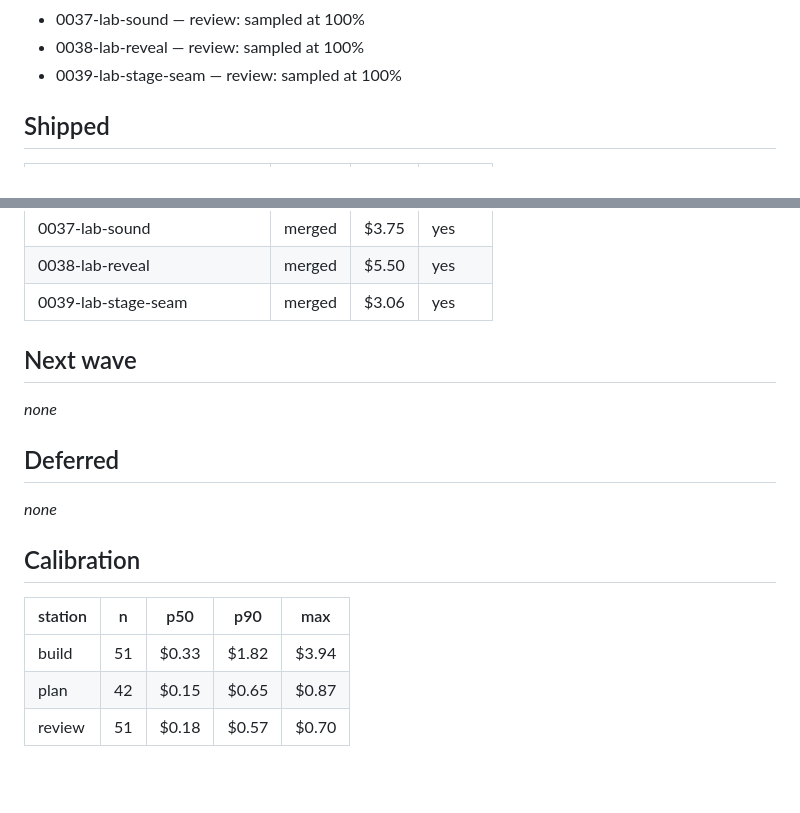
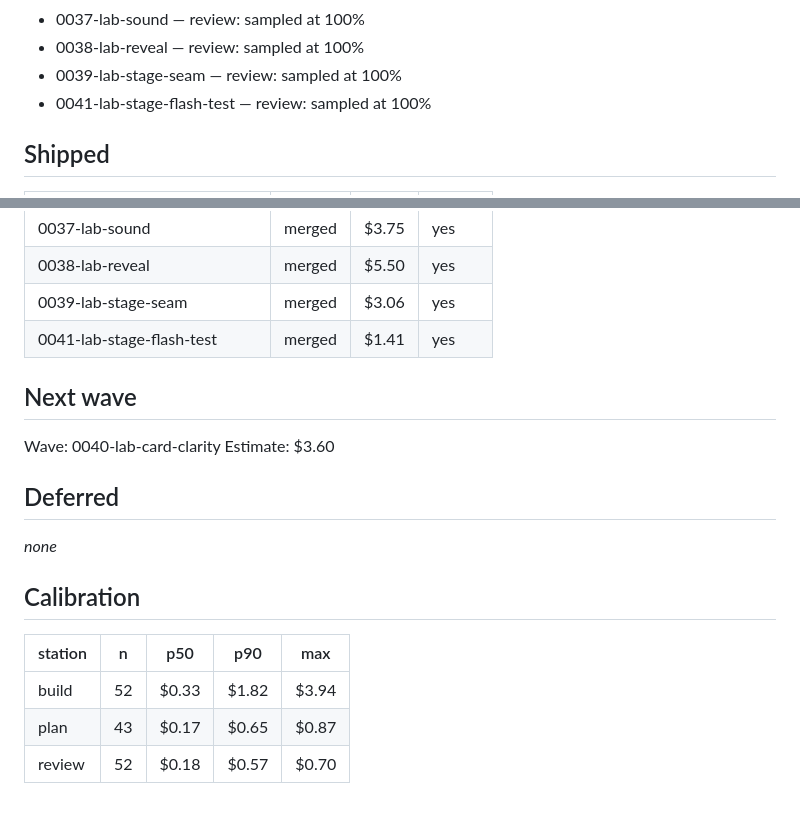
Before and after one commit to benzenwen/halfahead-org, a Markdown page: digests/2026-11-05.md, 2 parts joined by grey strips. Rendered like a GitHub page; blank space fills up the shorter version.

Commit message:
lupa: digest 2026-11-05

```diff
--- a/digests/2026-11-05.md
+++ b/digests/2026-11-05.md
@@ -41,6 +41,7 @@
 - 0037-lab-sound — review: sampled at 100%
 - 0038-lab-reveal — review: sampled at 100%
 - 0039-lab-stage-seam — review: sampled at 100%
+- 0041-lab-stage-flash-test — review: sampled at 100%
 
 ## Shipped
 
@@ -85,10 +86,12 @@
 | 0037-lab-sound | merged | $3.75 | yes |
 | 0038-lab-reveal | merged | $5.50 | yes |
 | 0039-lab-stage-seam | merged | $3.06 | yes |
+| 0041-lab-stage-flash-test | merged | $1.41 | yes |
 
 ## Next wave
 
-_none_
+Wave: 0040-lab-card-clarity
+Estimate: $3.60
 
 ## Deferred
 
@@ -98,6 +101,6 @@ _none_
 
 | station | n | p50 | p90 | max |
 | --- | --- | --- | --- | --- |
-| build | 51 | $0.33 | $1.82 | $3.94 |
-| plan | 42 | $0.15 | $0.65 | $0.87 |
-| review | 51 | $0.18 | $0.57 | $0.70 |
+| build | 52 | $0.33 | $1.82 | $3.94 |
+| plan | 43 | $0.17 | $0.65 | $0.87 |
+| review | 52 | $0.18 | $0.57 | $0.70 |
```
